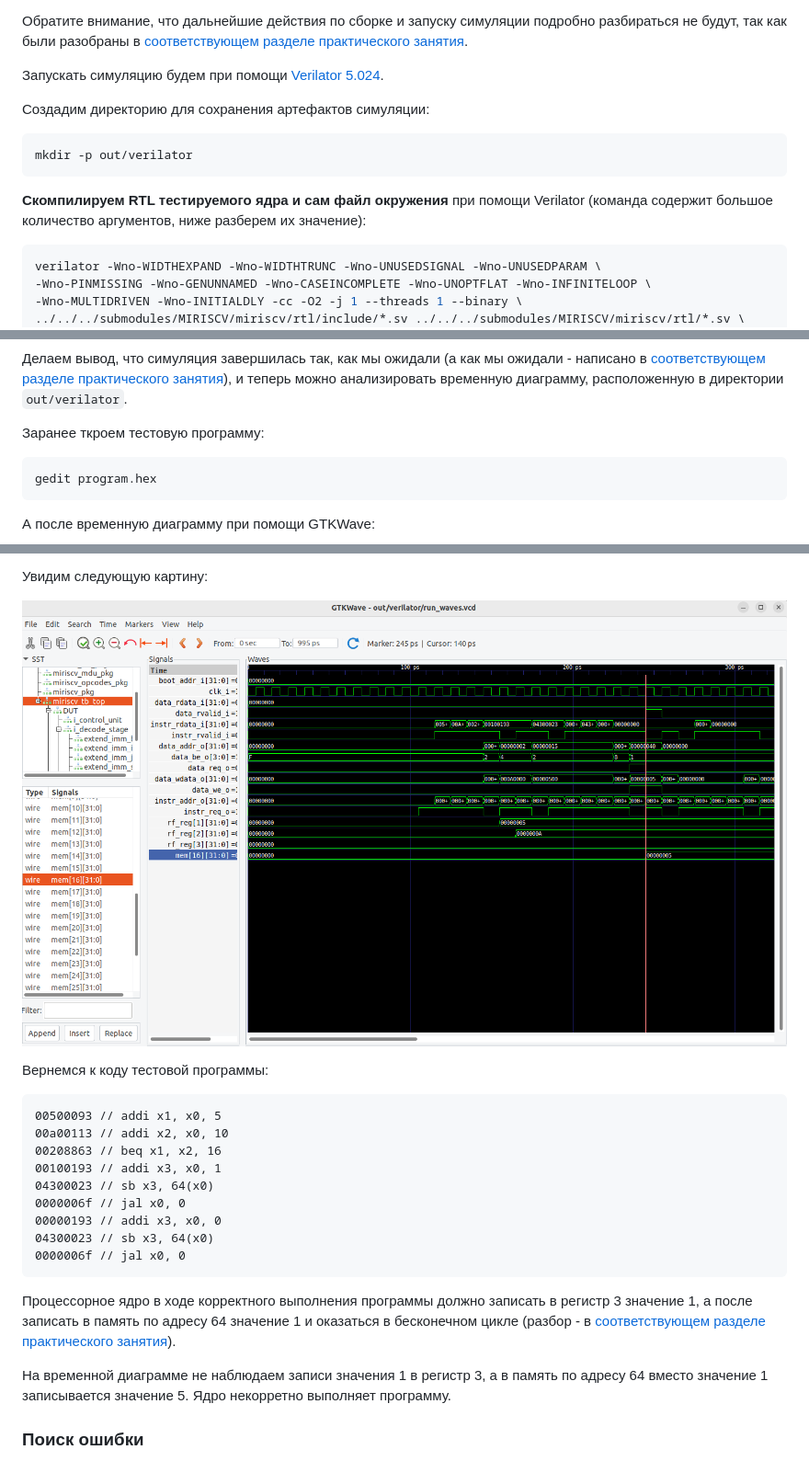
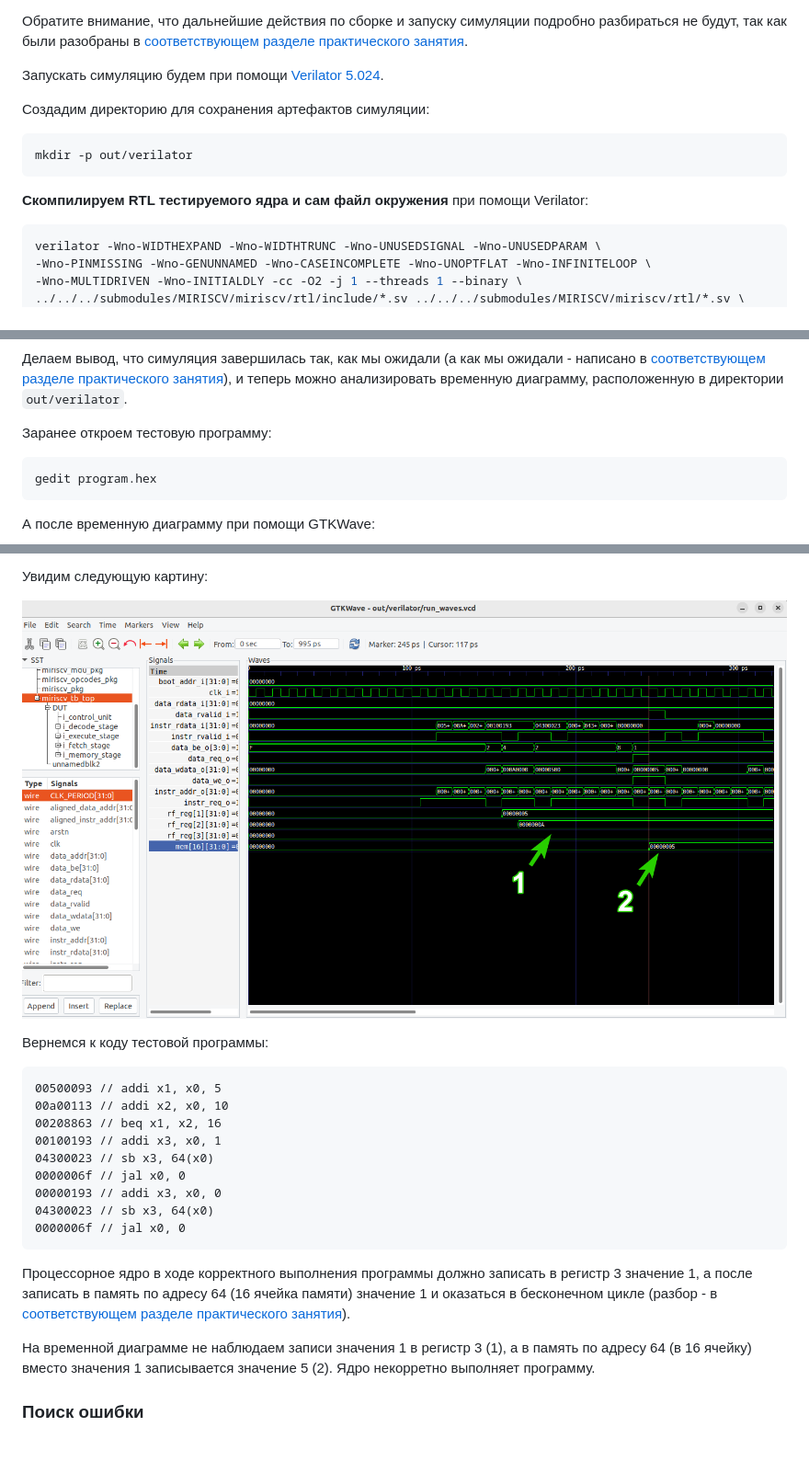
Before and after one commit to riscv-tests-intro/riscv-tests-intro, a Markdown page: bughunt/00_regs/README.md, 3 parts joined by grey strips. Shown at 92% size. Rendered like a GitHub page; pictures changed too: doc/pic/regs_0.png.

Commit message:
Feat(bughunt): Update README in bughunt 00

````diff
--- a/bughunt/00_regs/README.md
+++ b/bughunt/00_regs/README.md
@@ -121,14 +121,13 @@ cd build/ && rm -rf out/
 
 Запускать симуляцию будем при помощи [Verilator 5.024](https://github.com/verilator/verilator/tree/522bead374d6b7b2adb316304126e5361b18bcf1).
 
-
 Создадим директорию для сохранения артефактов симуляции:
 
 ```
 mkdir -p out/verilator
 ```
 
-**Скомпилируем RTL тестируемого ядра и сам файл окружения** при помощи Verilator (команда содержит большое количество аргументов, ниже разберем их значение):
+**Скомпилируем RTL тестируемого ядра и сам файл окружения** при помощи Verilator:
 
 ```bash
 verilator -Wno-WIDTHEXPAND -Wno-WIDTHTRUNC -Wno-UNUSEDSIGNAL -Wno-UNUSEDPARAM \
@@ -179,9 +178,9 @@ gedit out/verilator/run.log
 
 Делаем вывод, что симуляция завершилась так, как мы ожидали (а как мы ожидали - написано в [соответствующем разделе практического занятия](../../practice/00_basic_hex/README.md#лог-файлы)), и теперь можно анализировать временную диаграмму, расположенную в директории `out/verilator`.
 
-Заранее ткроем тестовую программу:
+Заранее откроем тестовую программу:
 
-```
+```bash
 gedit program.hex
 ```
 
@@ -214,9 +213,9 @@ gtkwave out/verilator/run_waves.vcd
 0000006f // jal x0, 0
 ```
 
-Процессорное ядро в ходе корректного выполнения программы должно записать в регистр 3 значение 1, а после записать в память по адресу 64 значение 1 и оказаться в бесконечном цикле (разбор - в [соответствующем разделе практического занятия](../../practice/00_basic_hex/README.md#написание-тестовой-программы)).
+Процессорное ядро в ходе корректного выполнения программы должно записать в регистр 3 значение 1, а после записать в память по адресу 64 (16 ячейка памяти) значение 1 и оказаться в бесконечном цикле (разбор - в [соответствующем разделе практического занятия](../../practice/00_basic_hex/README.md#написание-тестовой-программы)).
 
-На временной диаграмме не наблюдаем записи значения 1 в регистр 3, а в память по адресу 64 вместо значение 1 записывается значение 5. Ядро некорретно выполняет программу.
+На временной диаграмме не наблюдаем записи значения 1 в регистр 3 (1), а в память по адресу 64 (в 16 ячейку) вместо значения 1 записывается значение 5 (2). Ядро некорретно выполняет программу.
 
 
 ### Поиск ошибки
````
Also changed, not shown: other parts of bughunt/00_regs/README.md (+110 -3 lines), bughunt/README.md (+1 -1 lines), doc/pic/regs_8.png (added).
